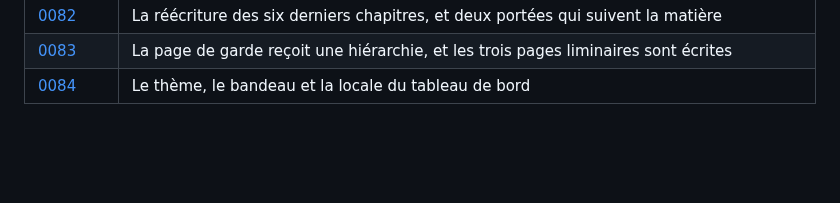
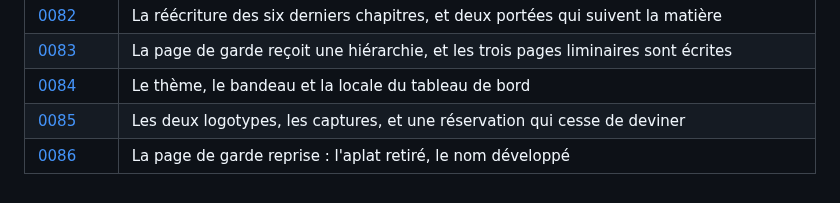
Before and after one commit to medanouarzaki/saa-hospital-analytics, a Markdown page: docs/decisions/README.md, the part around the change. GitHub-like rendering; blank space fills up the shorter version.

Commit message:
docs(decisions): consigner les logotypes, les captures et la reprise de la page de garde

```diff
--- a/docs/decisions/README.md
+++ b/docs/decisions/README.md
@@ -98,3 +98,5 @@ chaque exécution.
 | [0082](0082-la-reecriture-des-chapitres-4-a-9.md) | La réécriture des six derniers chapitres, et deux portées qui suivent la matière |
 | [0083](0083-la-page-de-garde-et-les-trois-pages-liminaires.md) | La page de garde reçoit une hiérarchie, et les trois pages liminaires sont écrites |
 | [0084](0084-le-theme-le-bandeau-et-la-locale-du-tableau-de-bord.md) | Le thème, le bandeau et la locale du tableau de bord |
+| [0085](0085-les-deux-logos-et-les-captures.md) | Les deux logotypes, les captures, et une réservation qui cesse de deviner |
+| [0086](0086-la-page-de-garde-reprise.md) | La page de garde reprise : l'aplat retiré, le nom développé |
```
Also changed, not shown: docs/decisions/0085-les-deux-logos-et-les-captures.md (added, +114 -0 lines), docs/decisions/0086-la-page-de-garde-reprise.md (added, +86 -0 lines).
